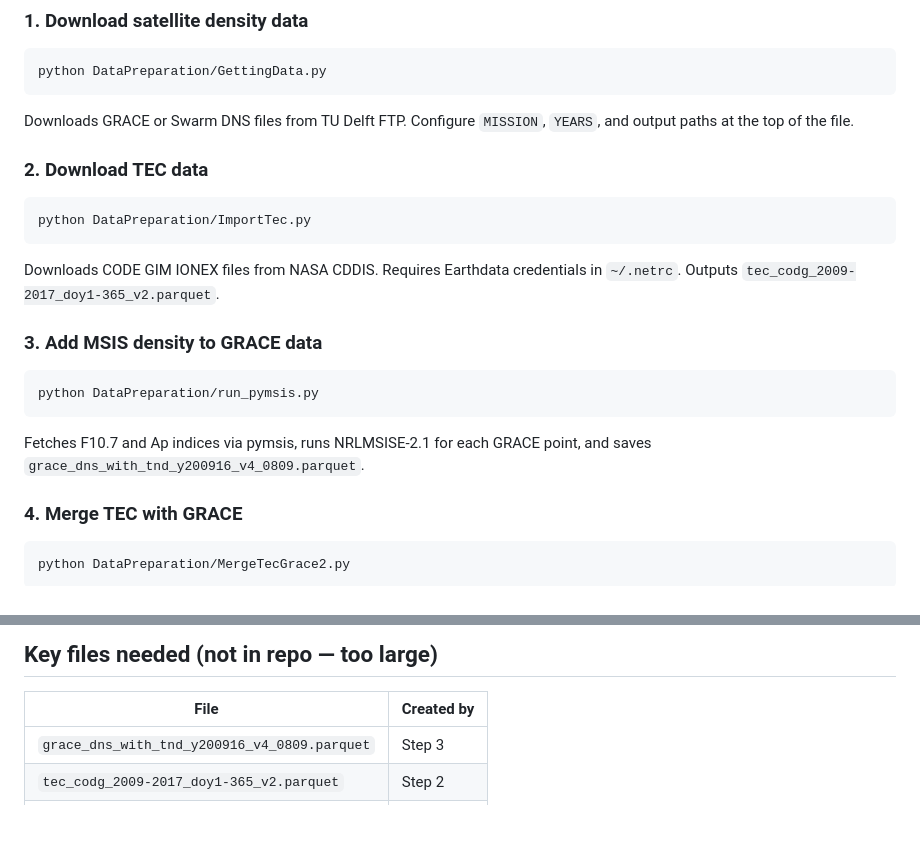
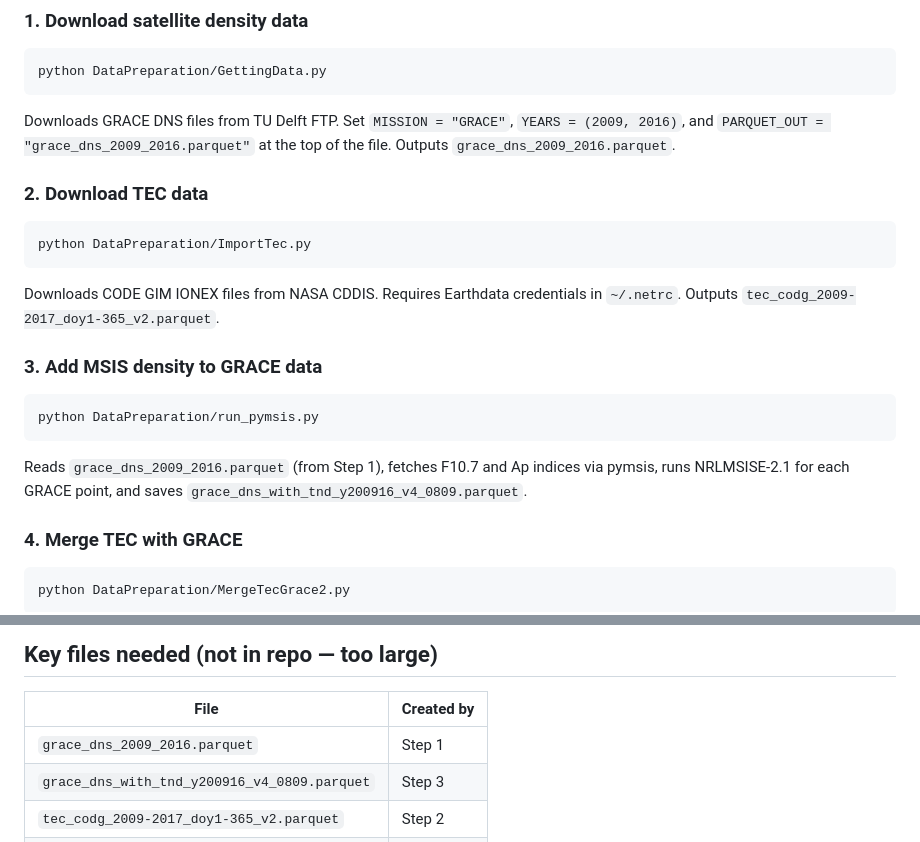
Before and after one commit to lotteat11/ML_TND, a Markdown page: README.md, 2 parts joined by grey strips. GitHub-like rendering; blank space fills up the shorter version.

Commit message:
Clarify Step 1 output filename and Step 3 input in README

````diff
--- a/README.md
+++ b/README.md
@@ -42,7 +42,7 @@ ML_TND/
 ```bash
 python DataPreparation/GettingData.py
 ```
-Downloads GRACE or Swarm DNS files from TU Delft FTP. Configure `MISSION`, `YEARS`, and output paths at the top of the file.
+Downloads GRACE DNS files from TU Delft FTP. Set `MISSION = "GRACE"`, `YEARS = (2009, 2016)`, and `PARQUET_OUT = "grace_dns_2009_2016.parquet"` at the top of the file. Outputs `grace_dns_2009_2016.parquet`.
 
 ### 2. Download TEC data
 ```bash
@@ -54,7 +54,7 @@ Downloads CODE GIM IONEX files from NASA CDDIS. Requires Earthdata credentials i
 ```bash
 python DataPreparation/run_pymsis.py
 ```
-Fetches F10.7 and Ap indices via pymsis, runs NRLMSISE-2.1 for each GRACE point, and saves `grace_dns_with_tnd_y200916_v4_0809.parquet`.
+Reads `grace_dns_2009_2016.parquet` (from Step 1), fetches F10.7 and Ap indices via pymsis, runs NRLMSISE-2.1 for each GRACE point, and saves `grace_dns_with_tnd_y200916_v4_0809.parquet`.
 
 ### 4. Merge TEC with GRACE
 ```bash
@@ -98,6 +98,7 @@ Collocates Swarm observations (scaled to GRACE altitude) to the model grid and c
 
 | File | Created by |
 |---|---|
+| `grace_dns_2009_2016.parquet` | Step 1 |
 | `grace_dns_with_tnd_y200916_v4_0809.parquet` | Step 3 |
 | `tec_codg_2009-2017_doy1-365_v2.parquet` | Step 2 |
 | `grace_data_merged_v3.parquet` | Step 4 |
````
